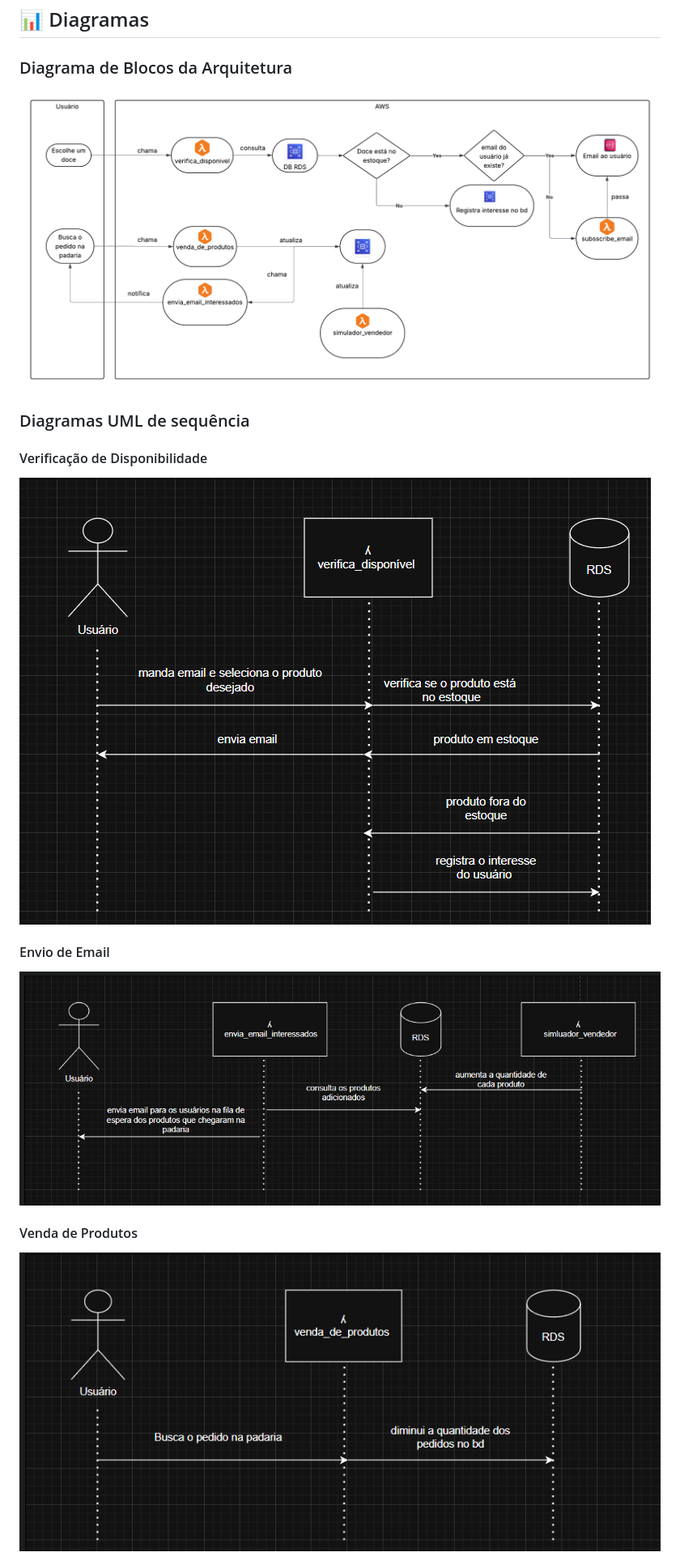
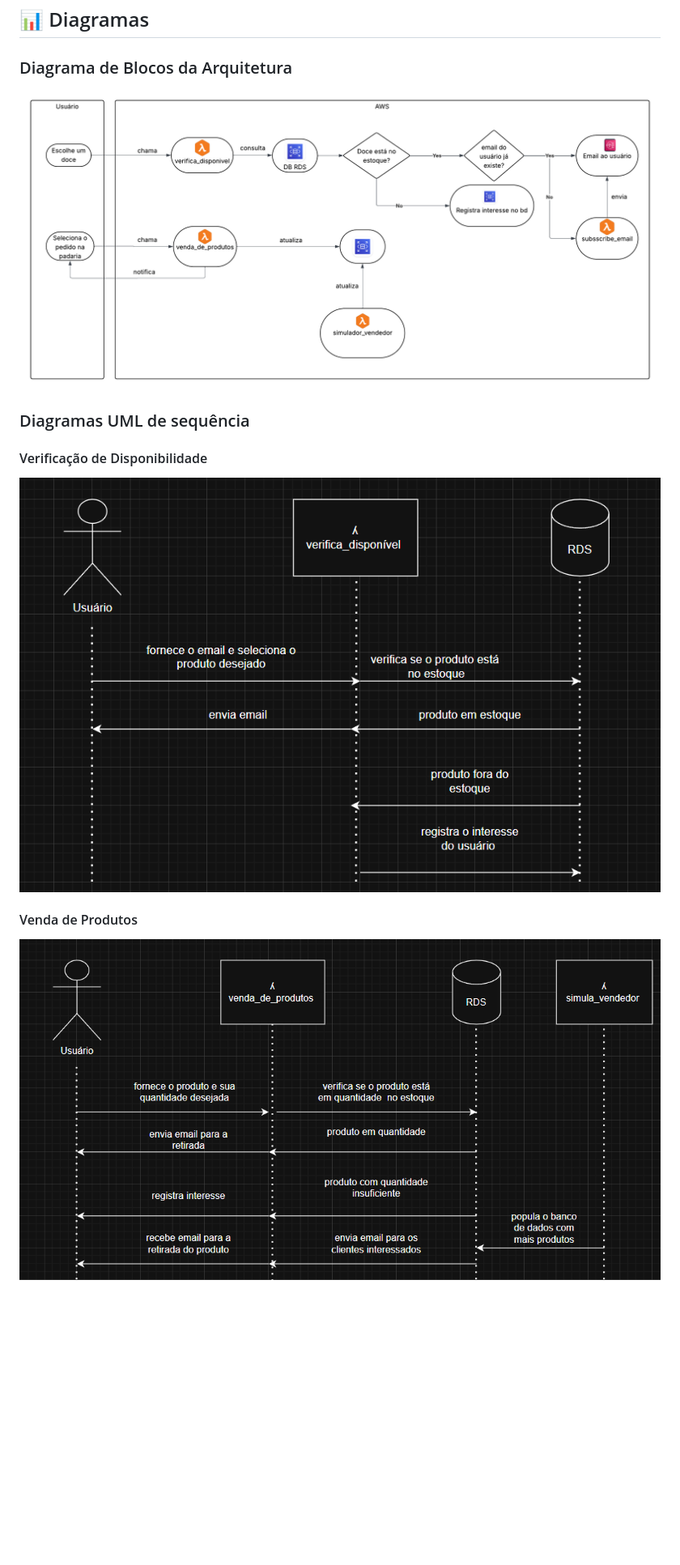
Before and after one commit to livlutz/INF1304-T2, a Markdown page: README.md, the part around the change printed below. Shown: that part at 81% size. GitHub-like rendering; pictures changed too: diagramas/Diagrama_de_bloco.png, diagramas/UML_envio_de_email.png (deleted), diagramas/UML_venda_de_produtos.png; blank space fills up the shorter version.

Commit message:
diagramas + readme atualizados

```diff
--- a/README.md
+++ b/README.md
@@ -33,10 +234,6 @@ Desenvolver uma aplicação web para gerenciamento de reservas de quitutes em um
 
 ![UML Verifica Disponibilidade](diagramas/UML_verifica_disponibilidade.png)
 
-#### Envio de Email
-
-![UML Envio de Email](diagramas/UML_envio_de_email.png)
-
 #### Venda de Produtos
 
 ![UML Venda de Produtos](diagramas/UML_venda_de_produtos.png)
```
Also changed, not shown: other parts of README.md (+202 -169 lines).
